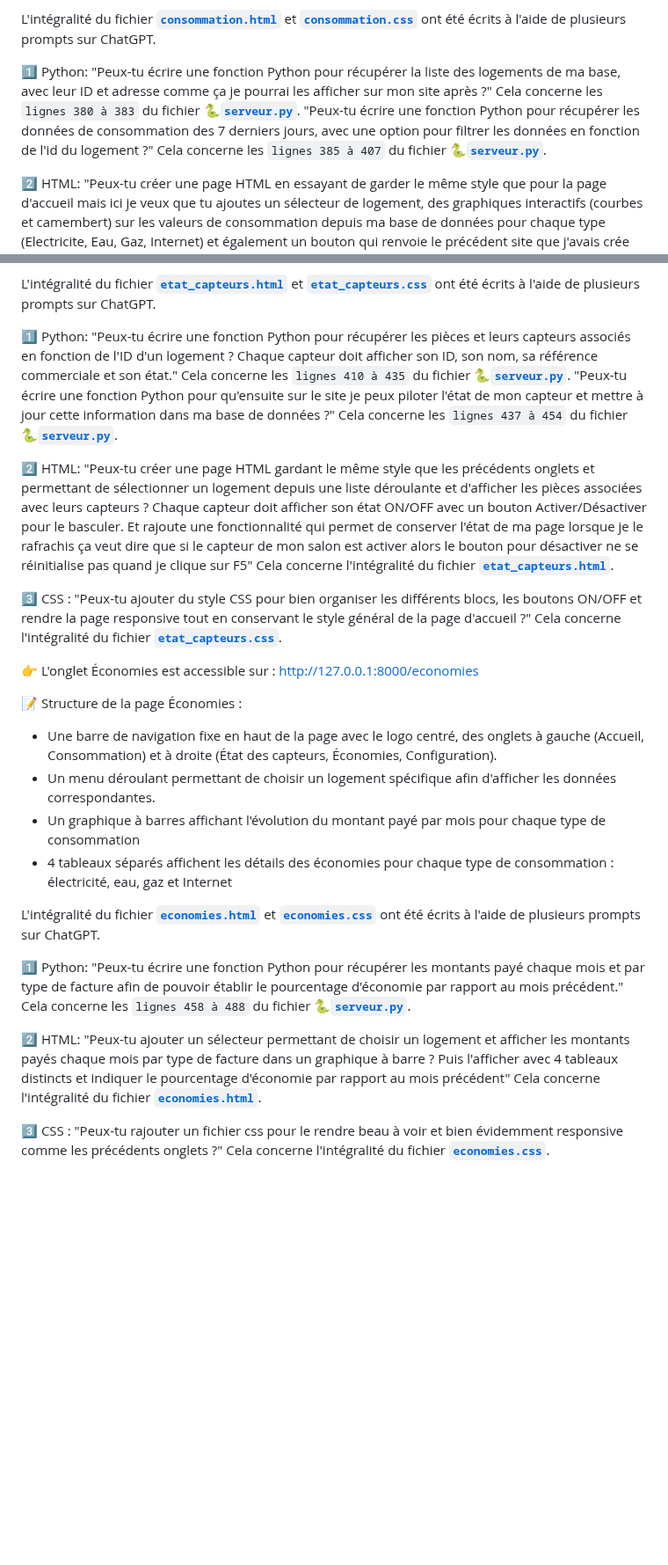
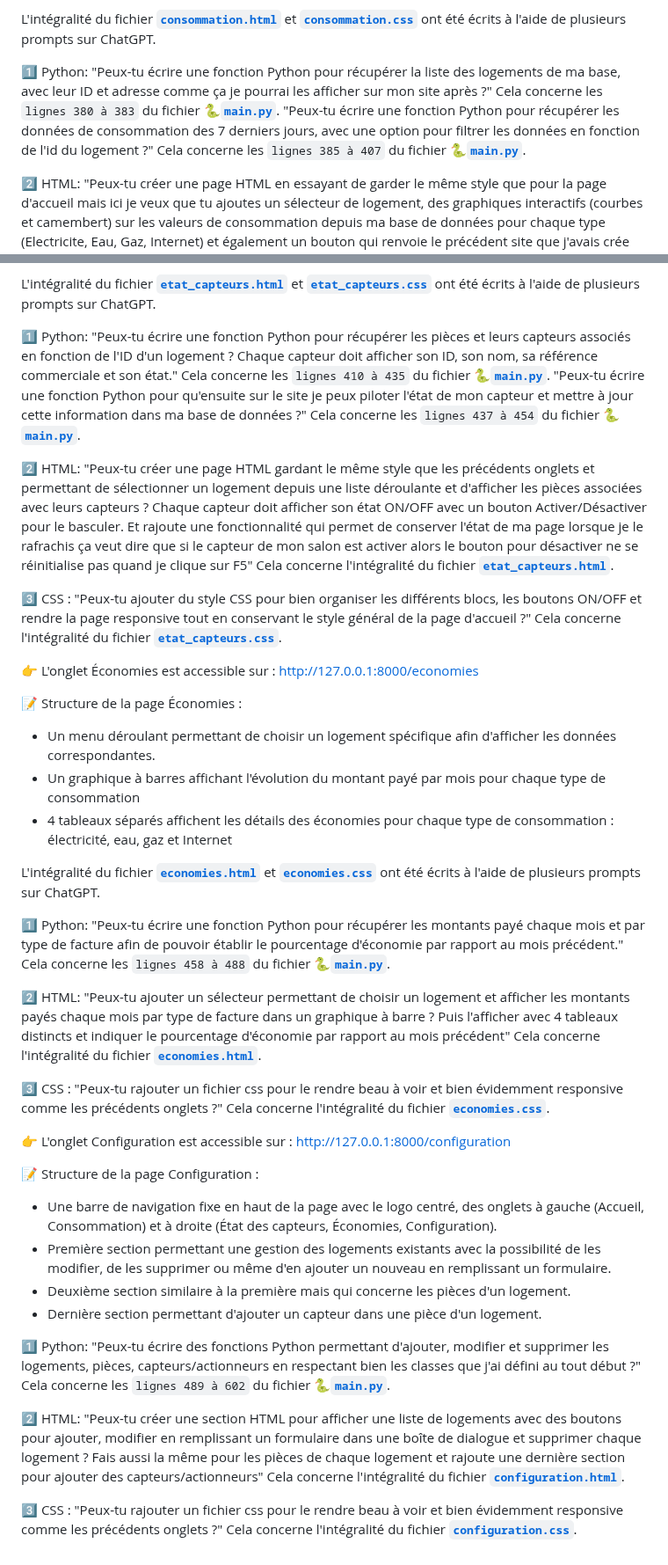
Before and after one commit to AyoubLADJICI/Logement-eco-responsable, a Markdown page: Partie3.md, 2 parts joined by grey strips. Shown at 88% size. GitHub-like rendering; blank space fills up the shorter version.

Commit message:
Partie 3 fini

````diff
--- a/Partie3.md
+++ b/Partie3.md
@@ -47,8 +47,8 @@ L'intégralité du fichier **[`accueil.html`](https://github.com/AyoubLADJICI/Lo
 
 L'intégralité du fichier **[`consommation.html`](https://github.com/AyoubLADJICI/Logement-eco-responsable/blob/main/templates/consommation.html)** et **[`consommation.css`](https://github.com/AyoubLADJICI/Logement-eco-responsable/blob/main/static/css/consommation.css)** ont été écrits à l'aide de plusieurs prompts sur ChatGPT.
 
-1️⃣ Python: "Peux-tu écrire une fonction Python pour récupérer la liste des logements de ma base, avec leur ID et adresse comme ça je pourrai les afficher sur mon site après ?" Cela concerne les ```lignes 380 à 383``` du fichier **🐍[`serveur.py`](https://github.com/AyoubLADJICI/Logement-eco-responsable/blob/main/serveur.py)**.
-"Peux-tu écrire une fonction Python pour récupérer les données de consommation des 7 derniers jours, avec une option pour filtrer les données en fonction de l'id du logement ?" Cela concerne les ```lignes 385 à 407``` du fichier **🐍[`serveur.py`](https://github.com/AyoubLADJICI/Logement-eco-responsable/blob/main/serveur.py)**.
+1️⃣ Python: "Peux-tu écrire une fonction Python pour récupérer la liste des logements de ma base, avec leur ID et adresse comme ça je pourrai les afficher sur mon site après ?" Cela concerne les ```lignes 380 à 383``` du fichier **🐍[`main.py`](https://github.com/AyoubLADJICI/Logement-eco-responsable/blob/main/main.py)**.
+"Peux-tu écrire une fonction Python pour récupérer les données de consommation des 7 derniers jours, avec une option pour filtrer les données en fonction de l'id du logement ?" Cela concerne les ```lignes 385 à 407``` du fichier **🐍[`main.py`](https://github.com/AyoubLADJICI/Logement-eco-responsable/blob/main/main.py)**.
 
 2️⃣ HTML: "Peux-tu créer une page HTML en essayant de garder le même style que pour la page d'accueil mais ici je veux que tu ajoutes un sélecteur de logement, des graphiques interactifs (courbes et camembert) sur les valeurs de consommation depuis ma base de données pour chaque type (Electricite, Eau, Gaz, Internet) et également un bouton qui renvoie le précédent site que j'avais crée ```http://127.0.0.1:8000/factures/chart``` dans un nouvel onglet ?" Cela concerne l'intégralité du fichier **[`consommation.html`](https://github.com/AyoubLADJICI/Logement-eco-responsable/blob/main/templates/consommation.html)**.
 
@@ -64,8 +64,8 @@ L'intégralité du fichier **[`consommation.html`](https://github.com/AyoubLADJI
 
 L'intégralité du fichier **[`etat_capteurs.html`](https://github.com/AyoubLADJICI/Logement-eco-responsable/blob/main/templates/etat_capteurs.html)** et **[`etat_capteurs.css`](https://github.com/AyoubLADJICI/Logement-eco-responsable/blob/main/static/css/etat_capteurs.css)** ont été écrits à l'aide de plusieurs prompts sur ChatGPT.
 
-1️⃣ Python: "Peux-tu écrire une fonction Python pour récupérer les pièces et leurs capteurs associés en fonction de l'ID d'un logement ? Chaque capteur doit afficher son ID, son nom, sa référence commerciale et son état." Cela concerne les ```lignes 410 à 435``` du fichier **🐍[`serveur.py`](https://github.com/AyoubLADJICI/Logement-eco-responsable/blob/main/serveur.py)**.
-"Peux-tu écrire une fonction Python pour qu'ensuite sur le site je peux piloter l'état de mon capteur et mettre à jour cette information dans ma base de données ?" Cela concerne les ```lignes 437 à 454``` du fichier **🐍[`serveur.py`](https://github.com/AyoubLADJICI/Logement-eco-responsable/blob/main/serveur.py)**.
+1️⃣ Python: "Peux-tu écrire une fonction Python pour récupérer les pièces et leurs capteurs associés en fonction de l'ID d'un logement ? Chaque capteur doit afficher son ID, son nom, sa référence commerciale et son état." Cela concerne les ```lignes 410 à 435``` du fichier **🐍[`main.py`](https://github.com/AyoubLADJICI/Logement-eco-responsable/blob/main/main.py)**.
+"Peux-tu écrire une fonction Python pour qu'ensuite sur le site je peux piloter l'état de mon capteur et mettre à jour cette information dans ma base de données ?" Cela concerne les ```lignes 437 à 454``` du fichier **🐍[`main.py`](https://github.com/AyoubLADJICI/Logement-eco-responsable/blob/main/main.py)**.
 
 2️⃣ HTML: "Peux-tu créer une page HTML gardant le même style que les précédents onglets et permettant de sélectionner un logement depuis une liste déroulante et d'afficher les pièces associées avec leurs capteurs ? Chaque capteur doit afficher son état ON/OFF avec un bouton Activer/Désactiver pour le basculer. Et rajoute une fonctionnalité qui permet de conserver l'état de ma page lorsque je le rafrachis ça veut dire que si le capteur de mon salon est activer alors le bouton pour désactiver ne se réinitialise pas quand je clique sur F5" Cela concerne l'intégralité du fichier **[`etat_capteurs.html`](https://github.com/AyoubLADJICI/Logement-eco-responsable/blob/main/templates/etat_capteurs.html)**.
 
@@ -74,15 +74,29 @@ L'intégralité du fichier **[`etat_capteurs.html`](https://github.com/AyoubLADJ
 👉 L'onglet Économies est accessible sur : http://127.0.0.1:8000/economies
 
 📝 Structure de la page Économies :
-- Une barre de navigation fixe en haut de la page avec le logo centré, des onglets à gauche (Accueil, Consommation) et à droite (État des capteurs, Économies, Configuration).
+
 - Un menu déroulant permettant de choisir un logement spécifique afin d'afficher les données correspondantes.
 - Un graphique à barres affichant l'évolution du montant payé par mois pour chaque type de consommation
 - 4 tableaux séparés affichent les détails des économies pour chaque type de consommation : électricité, eau, gaz et Internet
 
 L'intégralité du fichier **[`economies.html`](https://github.com/AyoubLADJICI/Logement-eco-responsable/blob/main/templates/economies.html)** et **[`economies.css`](https://github.com/AyoubLADJICI/Logement-eco-responsable/blob/main/static/css/economies.css)** ont été écrits à l'aide de plusieurs prompts sur ChatGPT.
 
-1️⃣ Python: "Peux-tu écrire une fonction Python pour récupérer les montants payé chaque mois et par type de facture afin de pouvoir établir le pourcentage d'économie par rapport au mois précédent." Cela concerne les ```lignes 458 à 488``` du fichier **🐍[`serveur.py`](https://github.com/AyoubLADJICI/Logement-eco-responsable/blob/main/serveur.py)**.
+1️⃣ Python: "Peux-tu écrire une fonction Python pour récupérer les montants payé chaque mois et par type de facture afin de pouvoir établir le pourcentage d'économie par rapport au mois précédent." Cela concerne les ```lignes 458 à 488``` du fichier **🐍[`main.py`](https://github.com/AyoubLADJICI/Logement-eco-responsable/blob/main/main.py)**.
 
 2️⃣ HTML: "Peux-tu ajouter un sélecteur permettant de choisir un logement et afficher les montants payés chaque mois par type de facture dans un graphique à barre ? Puis l'afficher avec 4 tableaux distincts et indiquer le pourcentage d'économie par rapport au mois précédent" Cela concerne l'intégralité du fichier **[`economies.html`](https://github.com/AyoubLADJICI/Logement-eco-responsable/blob/main/templates/economies.html)**.
 
 3️⃣ CSS : "Peux-tu rajouter un fichier css pour le rendre beau à voir et bien évidemment responsive comme les précédents onglets ?" Cela concerne l'intégralité du fichier **[`economies.css`](https://github.com/AyoubLADJICI/Logement-eco-responsable/blob/main/static/css/economies.css)**.
+
+👉 L'onglet Configuration est accessible sur : http://127.0.0.1:8000/configuration
+
+📝 Structure de la page Configuration :
+- Une barre de navigation fixe en haut de la page avec le logo centré, des onglets à gauche (Accueil, Consommation) et à droite (État des capteurs, Économies, Configuration).
+- Première section permettant une gestion des logements existants avec la possibilité de les modifier, de les supprimer ou même d'en ajouter un nouveau en remplissant un formulaire.
+- Deuxième section similaire à la première mais qui concerne les pièces d'un logement.
+- Dernière section permettant d'ajouter un capteur dans une pièce d'un logement.
+
+1️⃣ Python: "Peux-tu écrire des fonctions Python permettant d'ajouter, modifier et supprimer les logements, pièces, capteurs/actionneurs en respectant bien les classes que j'ai défini au tout début ?" Cela concerne les ```lignes 489 à 602``` du fichier **🐍[`main.py`](https://github.com/AyoubLADJICI/Logement-eco-responsable/blob/main/main.py)**.
+
+2️⃣ HTML: "Peux-tu créer une section HTML pour afficher une liste de logements avec des boutons pour ajouter, modifier en remplissant un formulaire dans une boîte de dialogue et supprimer chaque logement ? Fais aussi la même pour les pièces de chaque logement et rajoute une dernière section pour ajouter des capteurs/actionneurs"  Cela concerne l'intégralité du fichier **[`configuration.html`](https://github.com/AyoubLADJICI/Logement-eco-responsable/blob/main/templates/configuration.html)**.
+
+3️⃣ CSS : "Peux-tu rajouter un fichier css pour le rendre beau à voir et bien évidemment responsive comme les précédents onglets ?" Cela concerne l'intégralité du fichier **[`configuration.css`](https://github.com/AyoubLADJICI/Logement-eco-responsable/blob/main/templates/configuration.css)**.
````
Also changed, not shown: other parts of Partie3.md (+2 -2 lines).
